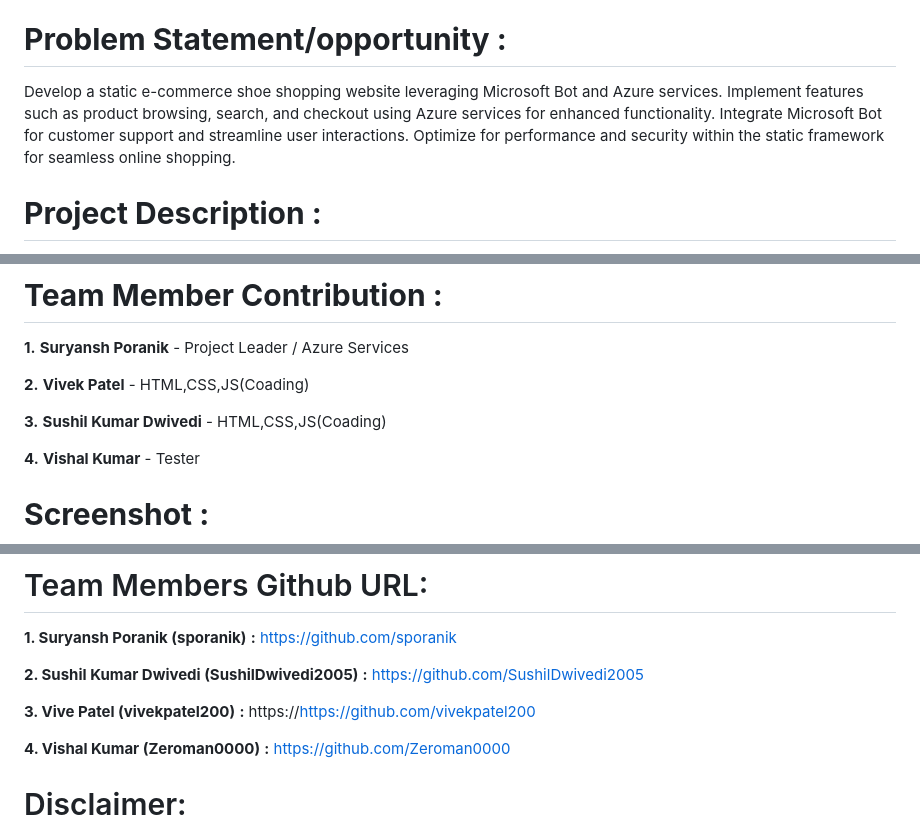
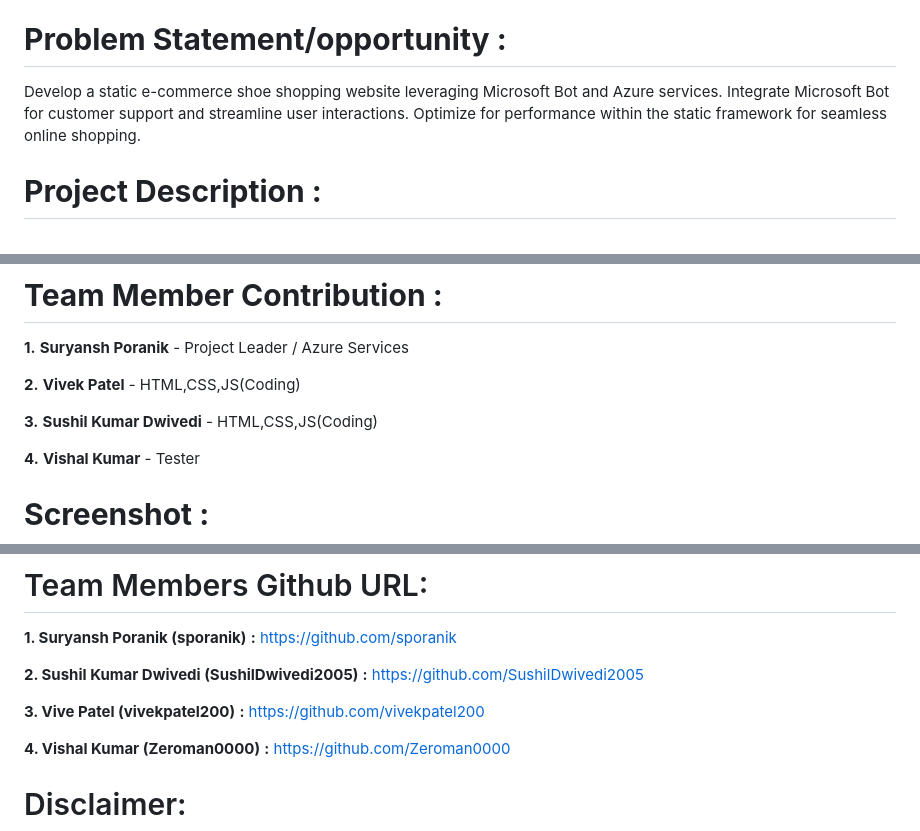
Before and after one commit to sporanik/BootPlus, a Markdown page: README.md, 3 parts joined by grey strips. Rendered like a GitHub page.

```diff
--- a/README.md
+++ b/README.md
@@ -14,7 +14,7 @@
 
 # **Problem Statement/opportunity :**
 
-Develop a static e-commerce shoe shopping website leveraging Microsoft Bot and Azure services. Implement features such as product browsing, search, and checkout using Azure services for enhanced functionality. Integrate Microsoft Bot for customer support and streamline user interactions. Optimize for performance and security within the static framework for seamless online shopping.
+Develop a static e-commerce shoe shopping website leveraging Microsoft Bot and Azure services. Integrate Microsoft Bot for customer support and streamline user interactions. Optimize for performance  within the static framework for seamless online shopping.
 
 
 # **Project Description :**
@@ -61,9 +61,9 @@ HTML, CSS, JavaScript , Bootstrap
 
 **1.** **Suryansh Poranik** - Project Leader / Azure Services
 
-**2.** **Vivek Patel** - HTML,CSS,JS(Coading)
+**2.** **Vivek Patel** - HTML,CSS,JS(Coding)
 
-**3.** **Sushil Kumar Dwivedi** - HTML,CSS,JS(Coading)
+**3.** **Sushil Kumar Dwivedi** - HTML,CSS,JS(Coding)
 
 **4.** **Vishal Kumar** -  Tester
 
@@ -124,7 +124,7 @@ HTML, CSS, JavaScript , Bootstrap
 
 **2. Sushil Kumar Dwivedi (SushilDwivedi2005)** **:** https://github.com/SushilDwivedi2005
 
-**3. Vive Patel (vivekpatel200)** **:** https://https://github.com/vivekpatel200
+**3. Vive Patel (vivekpatel200)** **:** https://github.com/vivekpatel200
 
 **4. Vishal Kumar (Zeroman0000)** **:** https://github.com/Zeroman0000
 
```
